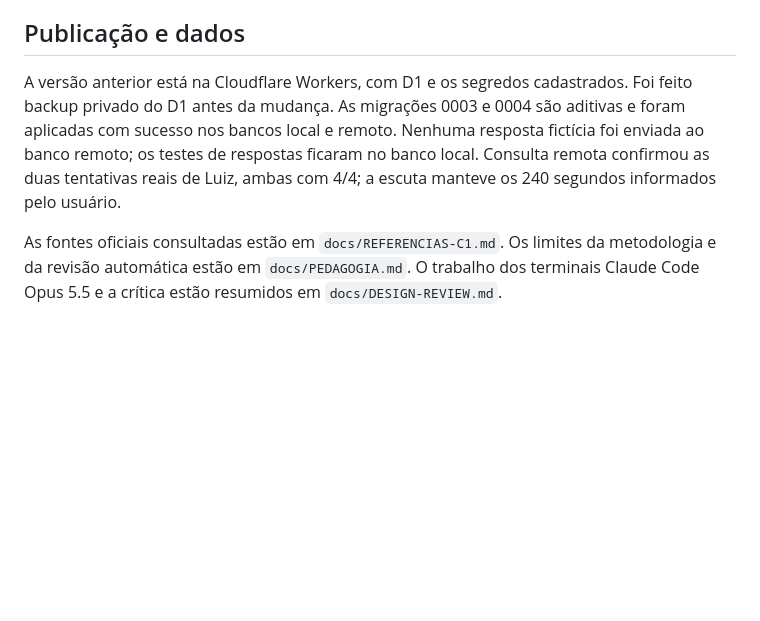
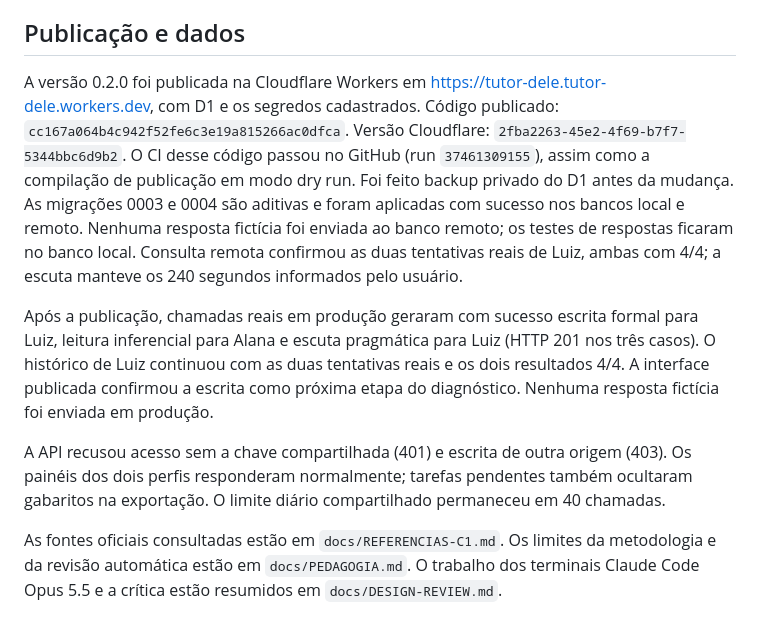
Before and after one commit to luizpprazeres/Habla-DELE-C1, a Markdown page: VALIDACAO.md, the part around the change. GitHub-like rendering; blank space fills up the shorter version.

Commit message:
docs: Record production validation of Habla C1

```diff
--- a/VALIDACAO.md
+++ b/VALIDACAO.md
@@ -20,6 +20,10 @@ A navegação fixa pode cobrir um controle junto à borda visível enquanto se r
 
 ## Publicação e dados
 
-A versão anterior está na Cloudflare Workers, com D1 e os segredos cadastrados. Foi feito backup privado do D1 antes da mudança. As migrações 0003 e 0004 são aditivas e foram aplicadas com sucesso nos bancos local e remoto. Nenhuma resposta fictícia foi enviada ao banco remoto; os testes de respostas ficaram no banco local. Consulta remota confirmou as duas tentativas reais de Luiz, ambas com 4/4; a escuta manteve os 240 segundos informados pelo usuário.
+A versão 0.2.0 foi publicada na Cloudflare Workers em https://tutor-dele.tutor-dele.workers.dev, com D1 e os segredos cadastrados. Código publicado: `cc167a064b4c942f52fe6c3e19a815266ac0dfca`. Versão Cloudflare: `2fba2263-45e2-4f69-b7f7-5344bbc6d9b2`. O CI desse código passou no GitHub (run `37461309155`), assim como a compilação de publicação em modo dry run. Foi feito backup privado do D1 antes da mudança. As migrações 0003 e 0004 são aditivas e foram aplicadas com sucesso nos bancos local e remoto. Nenhuma resposta fictícia foi enviada ao banco remoto; os testes de respostas ficaram no banco local. Consulta remota confirmou as duas tentativas reais de Luiz, ambas com 4/4; a escuta manteve os 240 segundos informados pelo usuário.
+
+Após a publicação, chamadas reais em produção geraram com sucesso escrita formal para Luiz, leitura inferencial para Alana e escuta pragmática para Luiz (HTTP 201 nos três casos). O histórico de Luiz continuou com as duas tentativas reais e os dois resultados 4/4. A interface publicada confirmou a escrita como próxima etapa do diagnóstico. Nenhuma resposta fictícia foi enviada em produção.
+
+A API recusou acesso sem a chave compartilhada (401) e escrita de outra origem (403). Os painéis dos dois perfis responderam normalmente; tarefas pendentes também ocultaram gabaritos na exportação. O limite diário compartilhado permaneceu em 40 chamadas.
 
 As fontes oficiais consultadas estão em `docs/REFERENCIAS-C1.md`. Os limites da metodologia e da revisão automática estão em `docs/PEDAGOGIA.md`. O trabalho dos terminais Claude Code Opus 5.5 e a crítica estão resumidos em `docs/DESIGN-REVIEW.md`.
```
